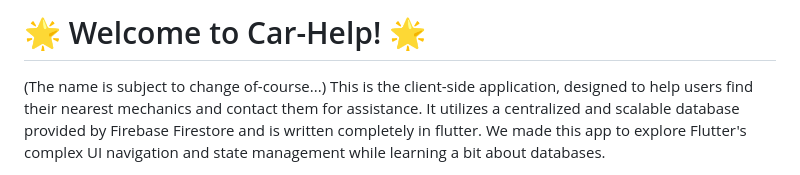
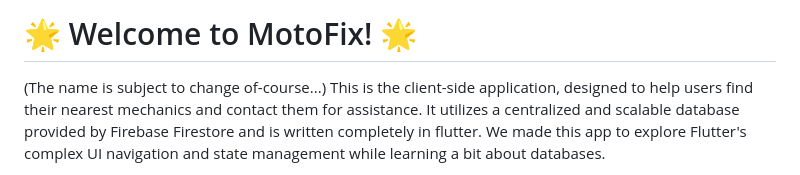
Before and after one commit to Sh1vT/carhelp, a Markdown page: README.md, the part around the change. Rendered like a GitHub page.

```diff
--- a/README.md
+++ b/README.md
@@ -1,4 +1,4 @@
-# 🌟 Welcome to Car-Help! 🌟
+# 🌟 Welcome to MotoFix! 🌟
 
 (The name is subject to change of-course...)
 This is the client-side application, designed to help users find their nearest mechanics and contact them for assistance. It utilizes a centralized and scalable database provided by Firebase Firestore and is written completely in flutter. We made this app to explore Flutter's complex UI navigation and state management while learning a bit about databases.
```
